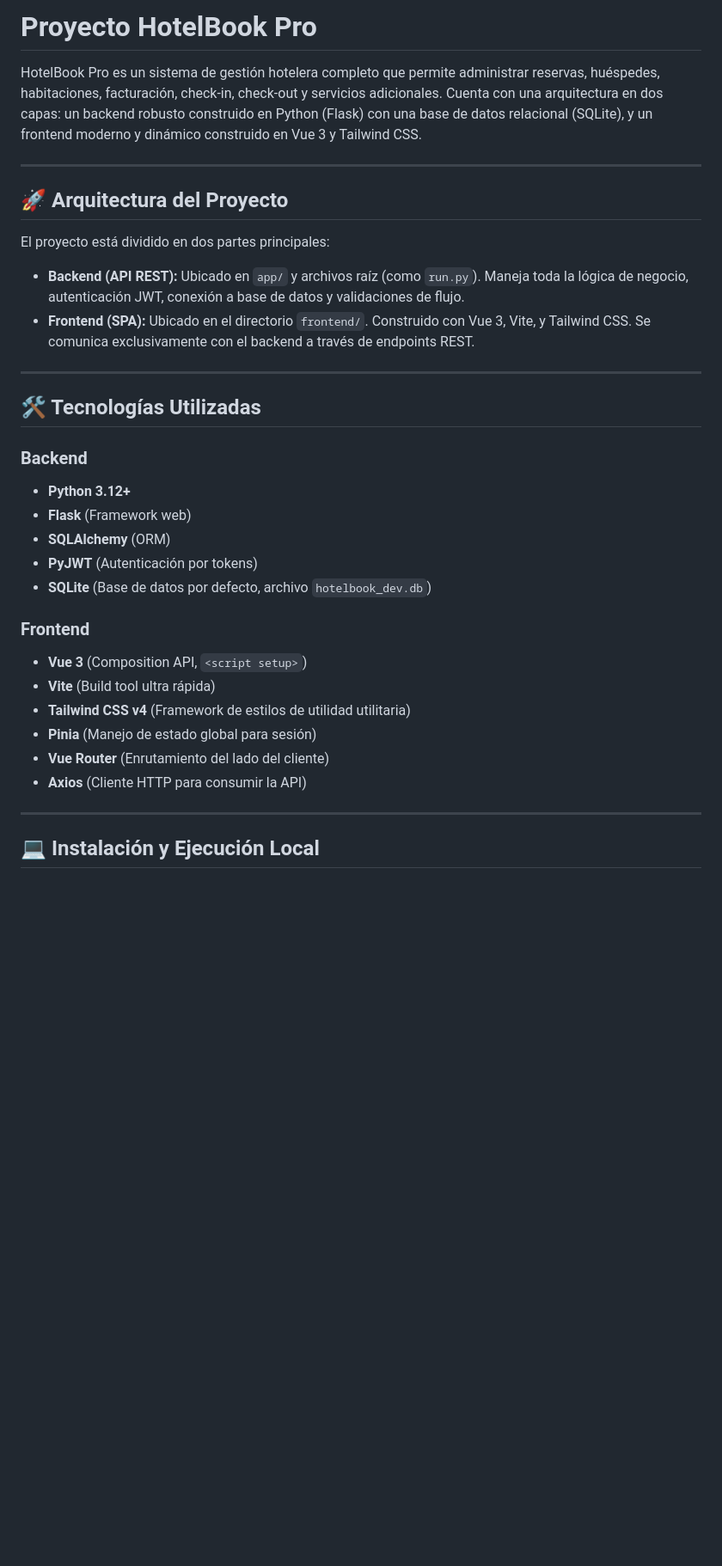
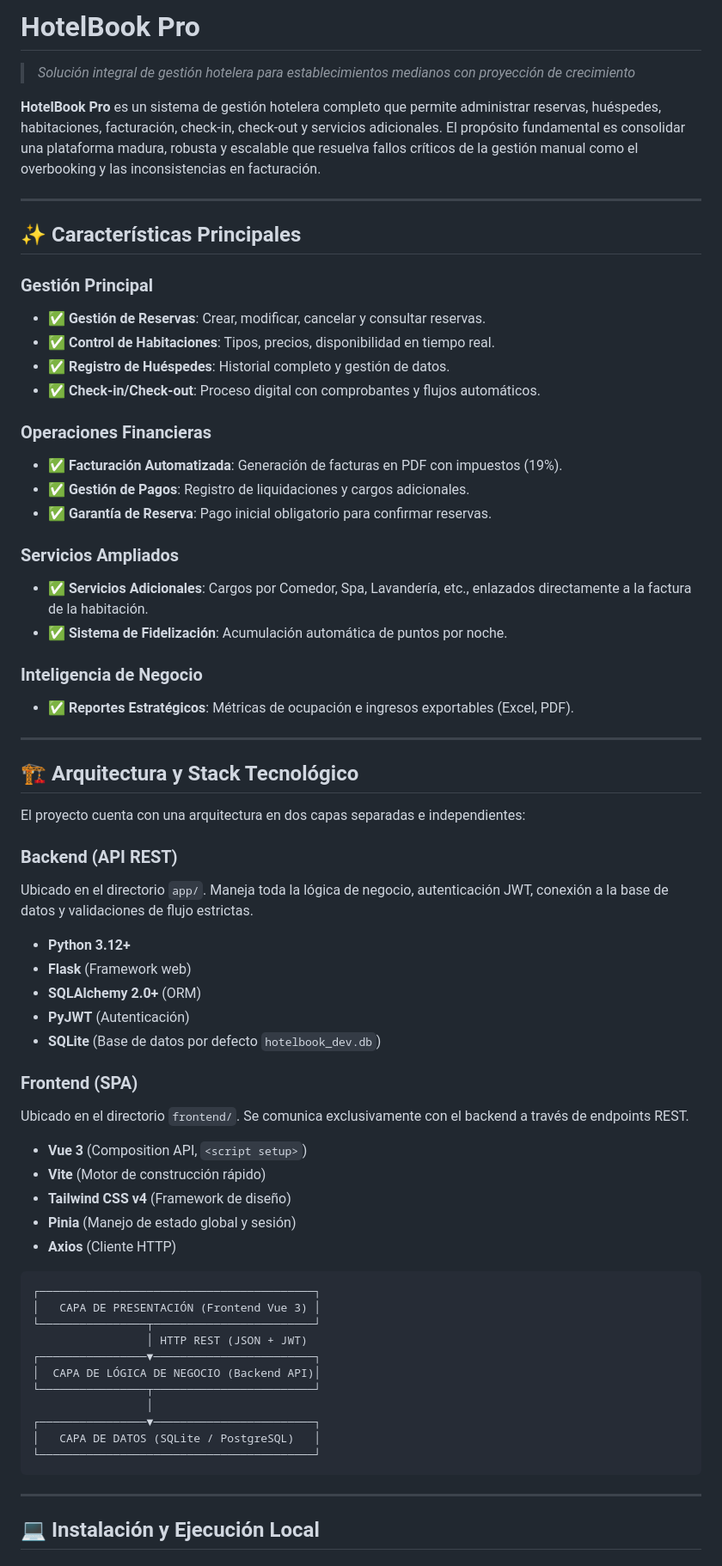
Before and after one commit to Rojas-09/Proyecto_Hotel, a Markdown page: README.md, the part around one of its changes. Shown at 86% size. Rendered like a GitHub page; blank space fills up the shorter version.

````diff
--- a/README.md
+++ b/README.md
@@ -1,34 +1,65 @@
-# Proyecto HotelBook Pro
+# HotelBook Pro
+> *Solución integral de gestión hotelera para establecimientos medianos con proyección de crecimiento*
 
-HotelBook Pro es un sistema de gestión hotelera completo que permite administrar reservas, huéspedes, habitaciones, facturación, check-in, check-out y servicios adicionales. Cuenta con una arquitectura en dos capas: un backend robusto construido en Python (Flask) con una base de datos relacional (SQLite), y un frontend moderno y dinámico construido en Vue 3 y Tailwind CSS.
+**HotelBook Pro** es un sistema de gestión hotelera completo que permite administrar reservas, huéspedes, habitaciones, facturación, check-in, check-out y servicios adicionales. El propósito fundamental es consolidar una plataforma madura, robusta y escalable que resuelva fallos críticos de la gestión manual como el overbooking y las inconsistencias en facturación.
 
 ---
 
-## 🚀 Arquitectura del Proyecto
+## ✨ Características Principales
 
-El proyecto está dividido en dos partes principales:
+### Gestión Principal
+- ✅ **Gestión de Reservas**: Crear, modificar, cancelar y consultar reservas.
+- ✅ **Control de Habitaciones**: Tipos, precios, disponibilidad en tiempo real.
+- ✅ **Registro de Huéspedes**: Historial completo y gestión de datos.
+- ✅ **Check-in/Check-out**: Proceso digital con comprobantes y flujos automáticos.
 
-- **Backend (API REST):** Ubicado en `app/` y archivos raíz (como `run.py`). Maneja toda la lógica de negocio, autenticación JWT, conexión a base de datos y validaciones de flujo.
-- **Frontend (SPA):** Ubicado en el directorio `frontend/`. Construido con Vue 3, Vite, y Tailwind CSS. Se comunica exclusivamente con el backend a través de endpoints REST.
+### Operaciones Financieras
+- ✅ **Facturación Automatizada**: Generación de facturas en PDF con impuestos (19%).
+- ✅ **Gestión de Pagos**: Registro de liquidaciones y cargos adicionales.
+- ✅ **Garantía de Reserva**: Pago inicial obligatorio para confirmar reservas.
+
+### Servicios Ampliados
+- ✅ **Servicios Adicionales**: Cargos por Comedor, Spa, Lavandería, etc., enlazados directamente a la factura de la habitación.
+- ✅ **Sistema de Fidelización**: Acumulación automática de puntos por noche.
+
+### Inteligencia de Negocio
+- ✅ **Reportes Estratégicos**: Métricas de ocupación e ingresos exportables (Excel, PDF).
 
 ---
 
-## 🛠 Tecnologías Utilizadas
+## 🏗️ Arquitectura y Stack Tecnológico
 
-### Backend
+El proyecto cuenta con una arquitectura en dos capas separadas e independientes:
+
+### Backend (API REST)
+Ubicado en el directorio `app/`. Maneja toda la lógica de negocio, autenticación JWT, conexión a la base de datos y validaciones de flujo estrictas.
 - **Python 3.12+**
 - **Flask** (Framework web)
-- **SQLAlchemy** (ORM)
-- **PyJWT** (Autenticación por tokens)
-- **SQLite** (Base de datos por defecto, archivo `hotelbook_dev.db`)
+- **SQLAlchemy 2.0+** (ORM)
+- **PyJWT** (Autenticación)
+- **SQLite** (Base de datos por defecto `hotelbook_dev.db`)
 
-### Frontend
+### Frontend (SPA)
+Ubicado en el directorio `frontend/`. Se comunica exclusivamente con el backend a través de endpoints REST.
 - **Vue 3** (Composition API, `<script setup>`)
-- **Vite** (Build tool ultra rápida)
-- **Tailwind CSS v4** (Framework de estilos de utilidad utilitaria)
-- **Pinia** (Manejo de estado global para sesión)
-- **Vue Router** (Enrutamiento del lado del cliente)
-- **Axios** (Cliente HTTP para consumir la API)
+- **Vite** (Motor de construcción rápido)
+- **Tailwind CSS v4** (Framework de diseño)
+- **Pinia** (Manejo de estado global y sesión)
+- **Axios** (Cliente HTTP)
+
+```
+┌─────────────────────────────────────────┐
+│   CAPA DE PRESENTACIÓN (Frontend Vue 3) │
+└────────────────┬────────────────────────┘
+                 │ HTTP REST (JSON + JWT)
+┌────────────────▼────────────────────────┐
+│  CAPA DE LÓGICA DE NEGOCIO (Backend API)│
+└────────────────┬────────────────────────┘
+                 │
+┌────────────────▼────────────────────────┐
+│   CAPA DE DATOS (SQLite / PostgreSQL)   │
+└─────────────────────────────────────────┘
+```
 
 ---
 
````
Also changed, not shown: other parts of README.md (+32 -38 lines).
